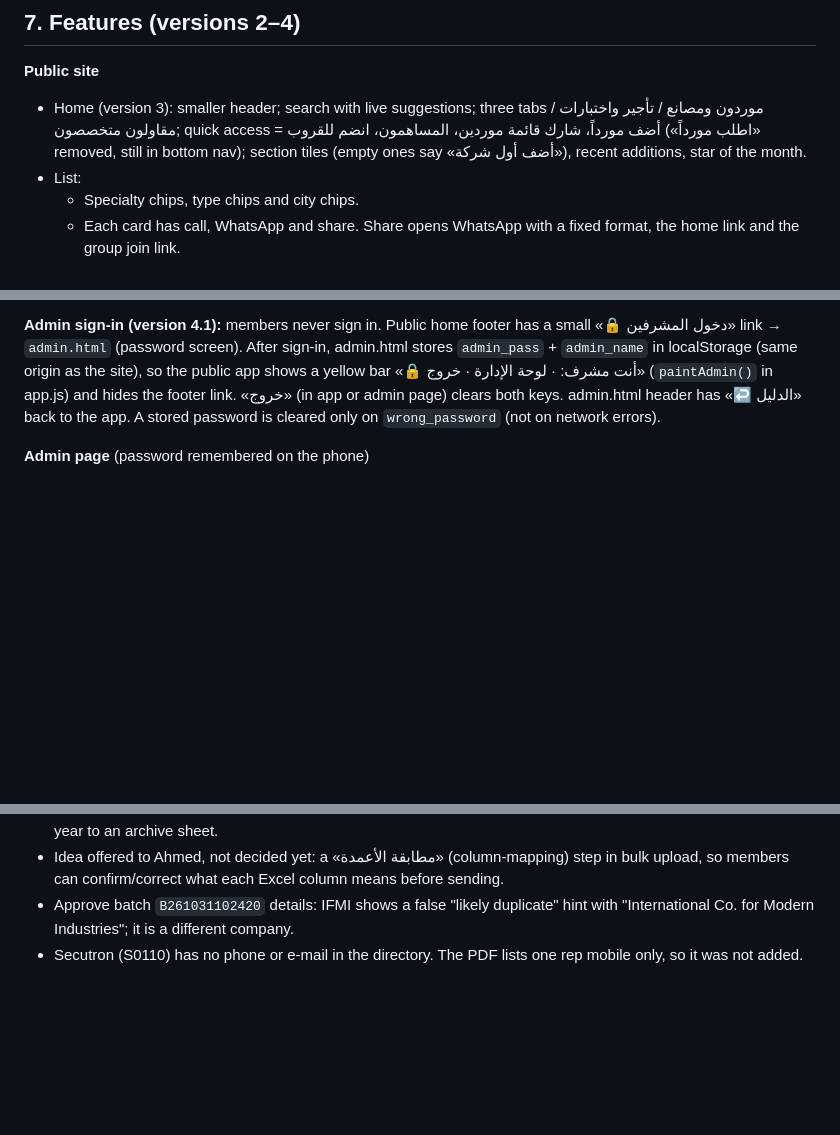
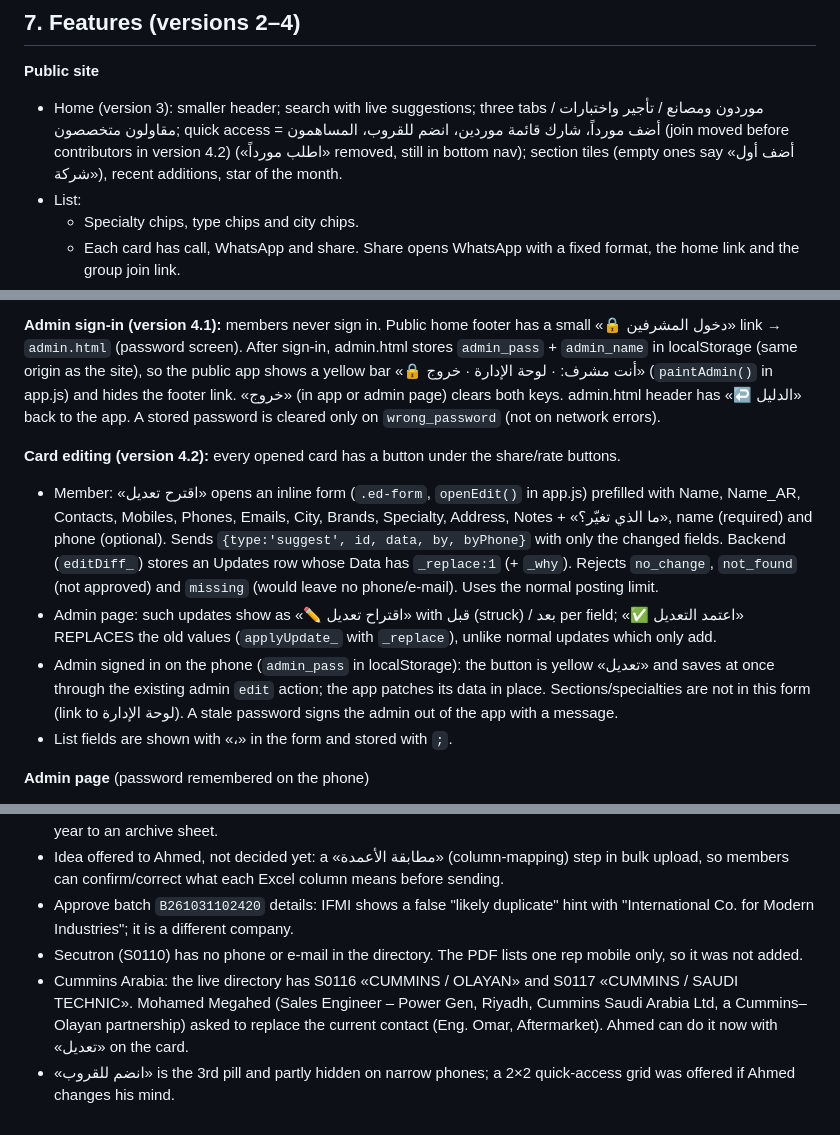
Before and after one commit to ahmedeb122-bot/ahmed-ratcco.github.io, a Markdown page: suppliers-dev/PROJECT_BRIEF.md, 3 parts joined by grey strips. Drawn GitHub-style; blank space fills up the shorter version.

Commit message:
Brief: version 4.2 card editing
Co-Authored-By: Claude Opus 5.5 <noreply@anthropic.com>
Claude-Session: https://claude.ai/code/session_01J13C4h8TSty4NdsqQpogpa

```diff
--- a/suppliers-dev/PROJECT_BRIEF.md
+++ b/suppliers-dev/PROJECT_BRIEF.md
@@ -96,7 +96,7 @@ Shared code goes between the `/*@@SHARED*/ … /*@@END*/` markers in the pages a
 
 ## 7. Features (versions 2–4)
 **Public site**
-- Home (version 3): smaller header; search with live suggestions; three tabs موردون ومصانع / تأجير واختبارات / مقاولون متخصصون; quick access = أضف مورداً، شارك قائمة موردين، المساهمون، انضم للقروب («اطلب مورداً» removed, still in bottom nav); section tiles (empty ones say «أضف أول شركة»), recent additions, star of the month.
+- Home (version 3): smaller header; search with live suggestions; three tabs موردون ومصانع / تأجير واختبارات / مقاولون متخصصون; quick access = أضف مورداً، شارك قائمة موردين، انضم للقروب، المساهمون (join moved before contributors in version 4.2) («اطلب مورداً» removed, still in bottom nav); section tiles (empty ones say «أضف أول شركة»), recent additions, star of the month.
 - List:
   - Specialty chips, type chips and city chips.
   - Each card has call, WhatsApp and share. Share opens WhatsApp with a fixed format, the home link and the group join link.
@@ -113,6 +113,12 @@ Shared code goes between the `/*@@SHARED*/ … /*@@END*/` markers in the pages a
 - Usage counts (version 4, app.js `track()`): each thing counts once per page visit; queued and sent as one `{type:'stats', ev:[[kind,key]…]}` with `navigator.sendBeacon` (on page hide, after 8 s, every 30 s, or at 25 events). A search counts after 1.5 s without typing; with 0 results it also counts as `nores`. Opening a supplier from a share link puts its name in the search box, so it counts as a search too.
 
 **Admin sign-in (version 4.1):** members never sign in. Public home footer has a small «🔒 دخول المشرفين» link → `admin.html` (password screen). After sign-in, admin.html stores `admin_pass` + `admin_name` in localStorage (same origin as the site), so the public app shows a yellow bar «🔒 أنت مشرف: <name> · لوحة الإدارة · خروج» (`paintAdmin()` in app.js) and hides the footer link. «خروج» (in app or admin page) clears both keys. admin.html header has «↩ الدليل» back to the app. A stored password is cleared only on `wrong_password` (not on network errors).
+
+**Card editing (version 4.2):** every opened card has a button under the share/rate buttons.
+- Member: «اقترح تعديل» opens an inline form (`.ed-form`, `openEdit()` in app.js) prefilled with Name, Name_AR, Contacts, Mobiles, Phones, Emails, City, Brands, Specialty, Address, Notes + «ما الذي تغيّر؟», name (required) and phone (optional). Sends `{type:'suggest', id, data, by, byPhone}` with only the changed fields. Backend (`editDiff_`) stores an Updates row whose Data has `_replace:1` (+ `_why`). Rejects `no_change`, `not_found` (not approved) and `missing` (would leave no phone/e-mail). Uses the normal posting limit.
+- Admin page: such updates show as «✏️ اقتراح تعديل» with قبل (struck) / بعد per field; «✅ اعتمد التعديل» REPLACES the old values (`applyUpdate_` with `_replace`), unlike normal updates which only add.
+- Admin signed in on the phone (`admin_pass` in localStorage): the button is yellow «تعديل» and saves at once through the existing admin `edit` action; the app patches its data in place. Sections/specialties are not in this form (link to لوحة الإدارة). A stale password signs the admin out of the app with a message.
+- List fields are shown with «،» in the form and stored with ` ; `.
 
 **Admin page** (password remembered on the phone)
 - **Pending tab:**
@@ -213,3 +221,5 @@ Needs Ahmed's laptop linked, using the built-in browser of the Claude desktop ap
 - Idea offered to Ahmed, not decided yet: a «مطابقة الأعمدة» (column-mapping) step in bulk upload, so members can confirm/correct what each Excel column means before sending.
 - Approve batch `B261031102420` details: IFMI shows a false "likely duplicate" hint with "International Co. for Modern Industries"; it is a different company.
 - Secutron (S0110) has no phone or e-mail in the directory. The PDF lists one rep mobile only, so it was not added.
+- Cummins Arabia: the live directory has S0116 «CUMMINS / OLAYAN» and S0117 «CUMMINS / SAUDI TECHNIC». Mohamed Megahed (Sales Engineer – Power Gen, Riyadh, Cummins Saudi Arabia Ltd, a Cummins–Olayan partnership) asked to replace the current contact (Eng. Omar, Aftermarket). Ahmed can do it now with «تعديل» on the card.
+- «انضم للقروب» is the 3rd pill and partly hidden on narrow phones; a 2×2 quick-access grid was offered if Ahmed changes his mind.
```
Also changed, not shown: other parts of suppliers-dev/PROJECT_BRIEF.md (+3 -1 lines).
